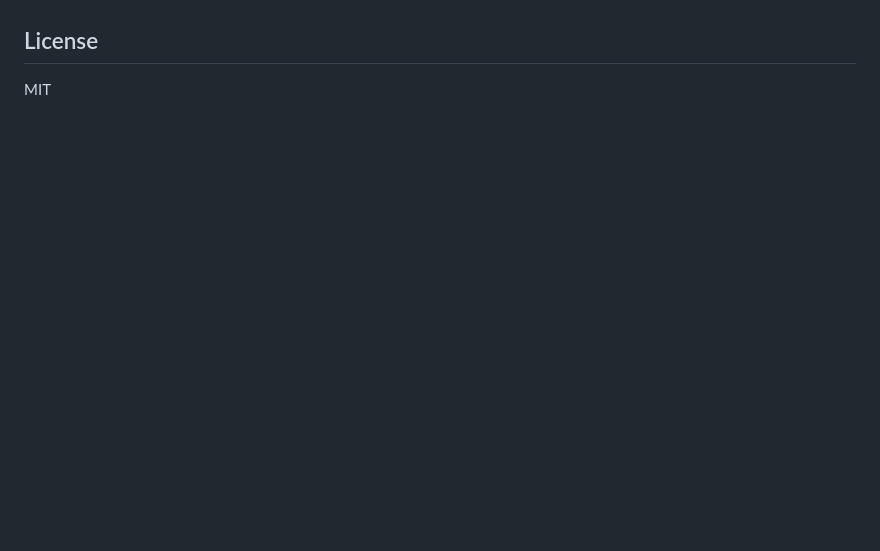
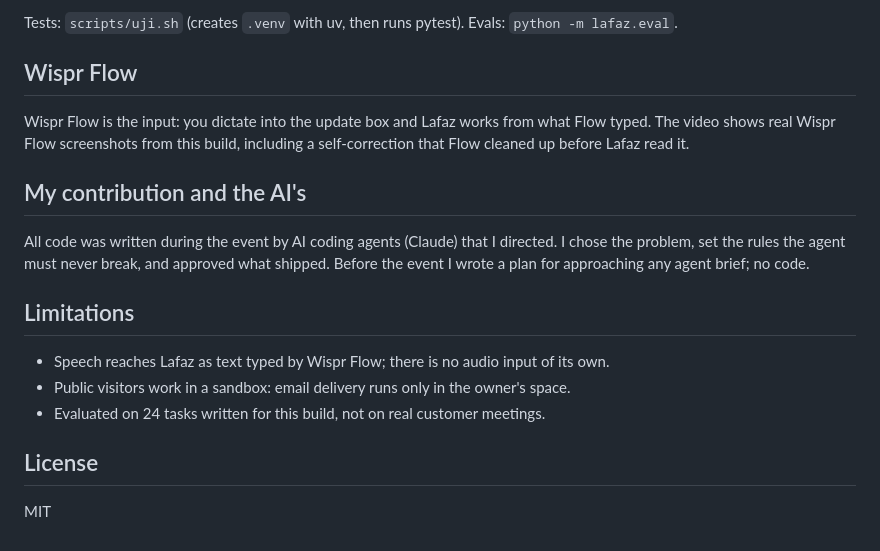
Before and after one commit to aimanmalib/lafaz, a Markdown page: README.md, the part around one of its changes. GitHub-like rendering; blank space fills up the shorter version.

Commit message:
Open Graph card, favicon and judge README
Co-Authored-By: Claude Opus 5.5 <noreply@anthropic.com>

```diff
--- a/README.md
+++ b/README.md
@@ -12,3 +64,20 @@ All code in this repository is written during the event by AI coding agents (Cla
+Tests: `scripts/uji.sh` (creates `.venv` with uv, then runs pytest). Evals: `python -m lafaz.eval`.
+
+## Wispr Flow
+
+Wispr Flow is the input: you dictate into the update box and Lafaz works from what Flow typed. The video shows real Wispr
+Flow screenshots from this build, including a self-correction that Flow cleaned up before Lafaz read it.
+
+## My contribution and the AI's
+
+All code was written during the event by AI coding agents (Claude) that I directed. I chose the problem, set the rules the
+agent must never break, and approved what shipped. Before the event I wrote a plan for approaching any agent brief; no code.
+
+## Limitations
+
+- Speech reaches Lafaz as text typed by Wispr Flow; there is no audio input of its own.
+- Public visitors work in a sandbox: email delivery runs only in the owner's space.
+- Evaluated on 24 tasks written for this build, not on real customer meetings.
 
 ## License
 
```
Also changed, not shown: other parts of README.md (+57 -5 lines), static/apple-touch-icon.png (added), static/icon-512.png (added), static/og.png (added), 3 other files.
